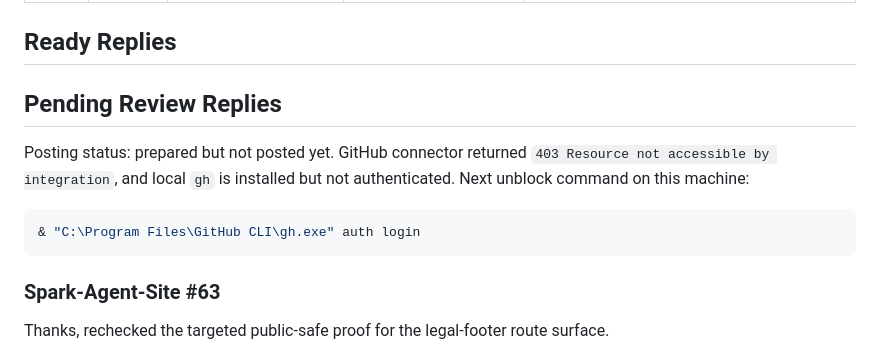
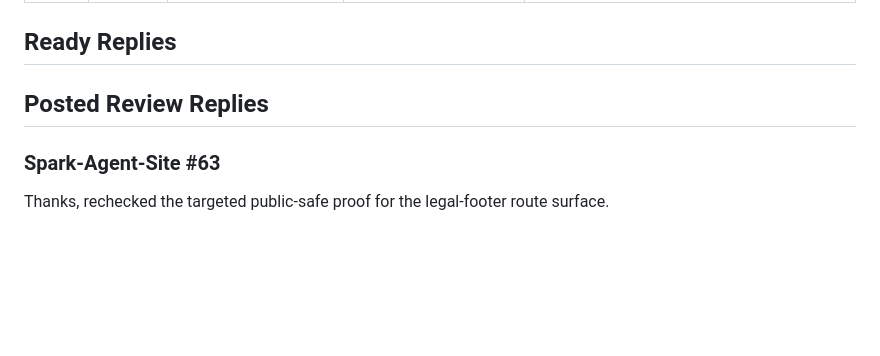
Before and after one commit to jumperz11/jumperz-spark-hunt, a Markdown page: ACTIVE_REVIEW.md, the part around one of its changes. GitHub-like rendering; blank space fills up the shorter version.

Commit message:
Mark review proof replies posted

````diff
--- a/ACTIVE_REVIEW.md
+++ b/ACTIVE_REVIEW.md
@@ -58,13 +58,7 @@ This page tracks public Spark Compete PRs that need fast, calm reviewer follow-u
 
 ## Ready Replies
 
-## Pending Review Replies
-
-Posting status: prepared but not posted yet. GitHub connector returned `403 Resource not accessible by integration`, and local `gh` is installed but not authenticated. Next unblock command on this machine:
-
-```powershell
-& "C:\Program Files\GitHub CLI\gh.exe" auth login
-```
+## Posted Review Replies
 
 ### Spark-Agent-Site #63
 
````
Also changed, not shown: other parts of ACTIVE_REVIEW.md (+4 -4 lines).
